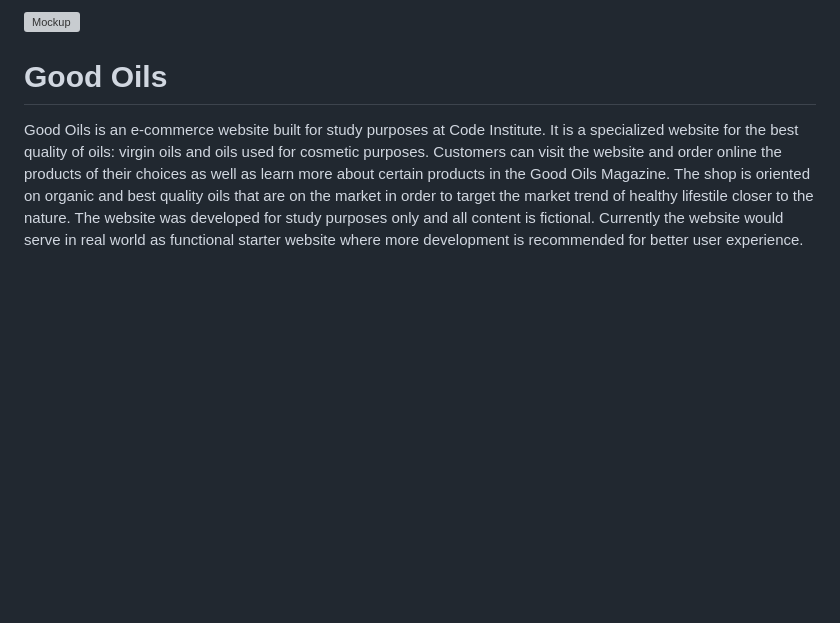
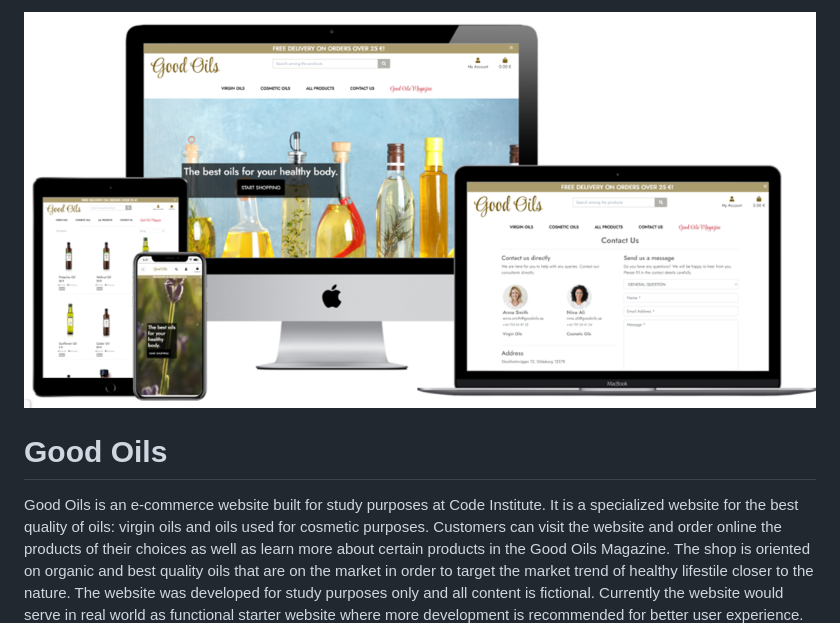
Before and after one commit to KamilaHase/MS4, a Markdown page: README.md, the part around the change. GitHub-like rendering; pictures changed too: documentation/images/mockup2.png (added); blank space fills up the shorter version; grey boxes are pictures that could not be loaded.

```diff
--- a/README.md
+++ b/README.md
@@ -1,4 +1,4 @@
-![Mockup]()
+![Mockup](documentation/images/mockup2.png)
 
 # Good Oils
 Good Oils is an e-commerce website built for study purposes at Code Institute. It is a specialized website for the best quality of oils: virgin oils and oils used for cosmetic purposes. Customers can visit the website and order online the products of their choices as well as learn more about certain products in the Good Oils Magazine. The shop is oriented on organic and best quality oils that are on the market in order to target the market trend of healthy lifestile closer to the nature.
```
Also changed, not shown: documentation/TESTING.md (+266 -1 lines), documentation/images/features/admin_add_product.png (renamed from documentation/images/features/add_product.png), documentation/images/features/admin_add_product_success.png (renamed from documentation/images/features/add_product_success.png), documentation/images/features/admin_edit_product.png (renamed from documentation/images/features/edit_product.png), documentation/images/features/checkout_complete_order.png (added), documentation/images/features/save_and_update.png (deleted).
